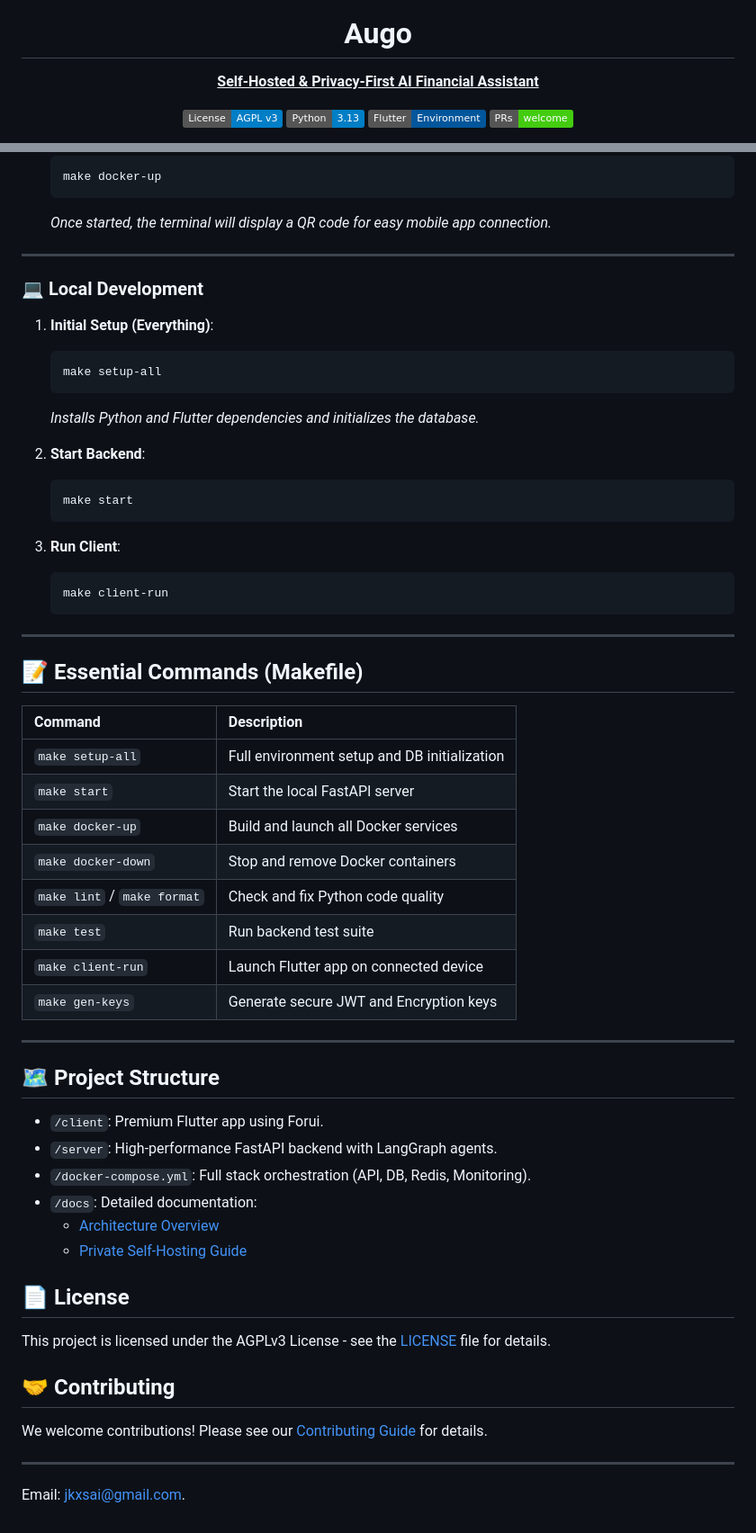
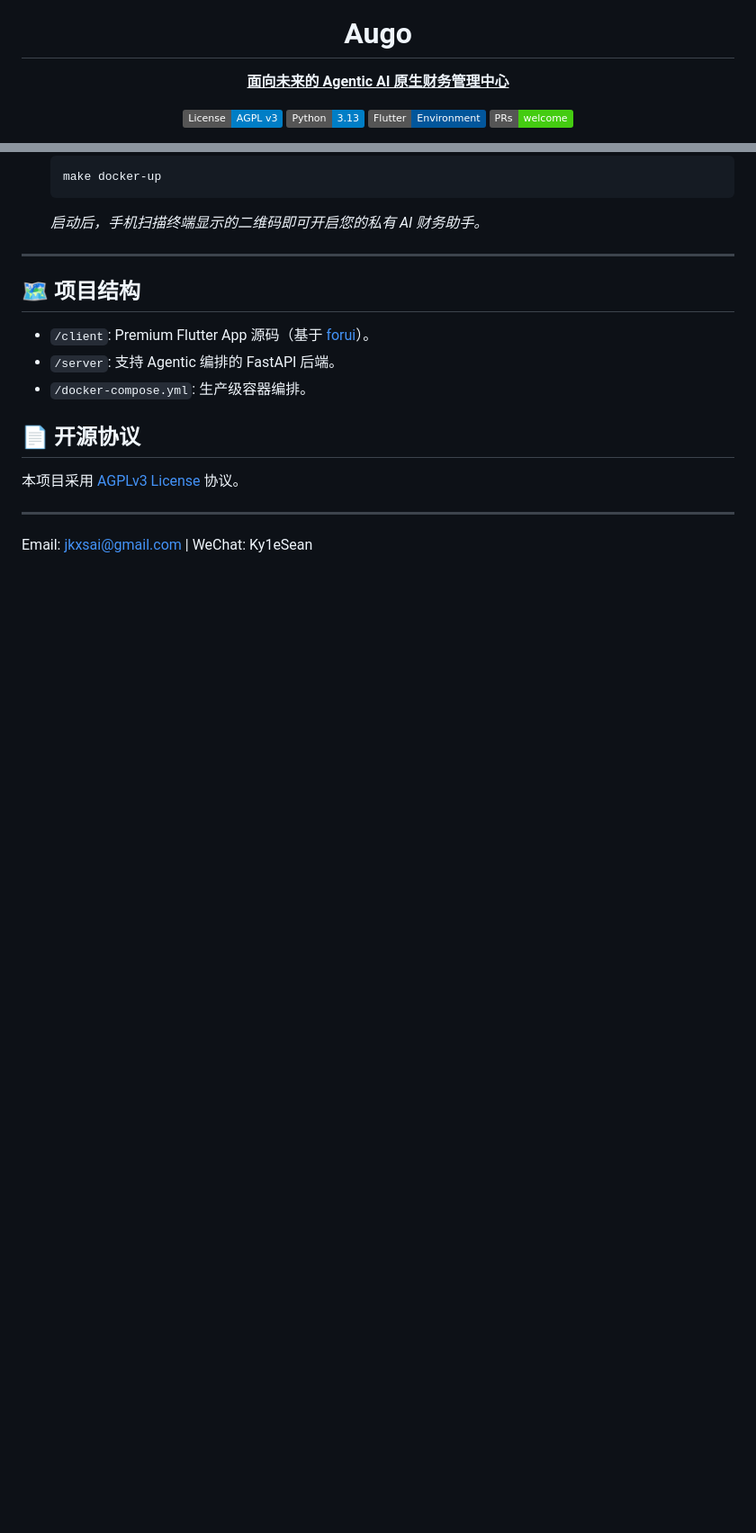
Before and after one commit to kylesean/augo, a Markdown page: README.md, 2 parts joined by grey strips. Shown at 90% size. Rendered like a GitHub page; badges without logos; blank space fills up the shorter version.

Commit message:
docs: overhaul README with Agentic AI vision, NAS deployment, and asr_server integration

````diff
--- a/README.md
+++ b/README.md
@@ -5,7 +5,7 @@
 <h1 align="center">Augo</h1>
 
 <p align="center">
-  <ins><b>Self-Hosted & Privacy-First AI Financial Assistant</b></ins>
+  <ins><b>面向未来的 Agentic AI 原生财务管理中心</b></ins>
 </p>
 
 <p align="center">
@@ -86,62 +93,18 @@ The fastest way to get Augo up and running with database, Redis, and monitoring.
    ```bash
    make docker-up
    ```
-   *Once started, the terminal will display a QR code for easy mobile app connection.*
+   *启动后，手机扫描终端显示的二维码即可开启您的私有 AI 财务助手。*
 
 ---
 
-### 💻 Local Development
+## 🗺️ 项目结构
+- `/client`: Premium Flutter App 源码（基于 [forui](https://github.com/duobaseio/forui)）。
+- `/server`: 支持 Agentic 编排的 FastAPI 后端。
+- `/docker-compose.yml`: 生产级容器编排。
 
-1. **Initial Setup (Everything)**:
-   ```bash
-   make setup-all
-   ```
-   *Installs Python and Flutter dependencies and initializes the database.*
-
-2. **Start Backend**:
-   ```bash
-   make start
-   ```
-
-3. **Run Client**:
-   ```bash
-   make client-run
-   ```
+## 📄 开源协议
+本项目采用 [AGPLv3 License](LICENSE) 协议。
 
 ---
 
-## 📝 Essential Commands (Makefile)
-
-| Command | Description |
-| :--- | :--- |
-| `make setup-all` | Full environment setup and DB initialization |
-| `make start` | Start the local FastAPI server |
-| `make docker-up` | Build and launch all Docker services |
-| `make docker-down` | Stop and remove Docker containers |
-| `make lint` / `make format` | Check and fix Python code quality |
-| `make test` | Run backend test suite |
-| `make client-run` | Launch Flutter app on connected device |
-| `make gen-keys` | Generate secure JWT and Encryption keys |
-
----
-
-## 🗺️ Project Structure
-
-- `/client`: Premium Flutter app using Forui.
-- `/server`: High-performance FastAPI backend with LangGraph agents.
-- `/docker-compose.yml`: Full stack orchestration (API, DB, Redis, Monitoring).
-- `/docs`: Detailed documentation:
-  - [Architecture Overview](docs/ARCHITECTURE.md)
-  - [Private Self-Hosting Guide](docs/SELF_HOSTING.md)
-
-## 📄 License
-
-This project is licensed under the AGPLv3 License - see the [LICENSE](LICENSE) file for details.
-
-## 🤝 Contributing
-
-We welcome contributions! Please see our [Contributing Guide](CONTRIBUTING.md) for details.
-
----
-
-Email: jkxsai@gmail.com.
+Email: jkxsai@gmail.com | WeChat: Ky1eSean
````
Also changed, not shown: other parts of README.md (+41 -34 lines), README_EN.md (added, +110 -0 lines).
